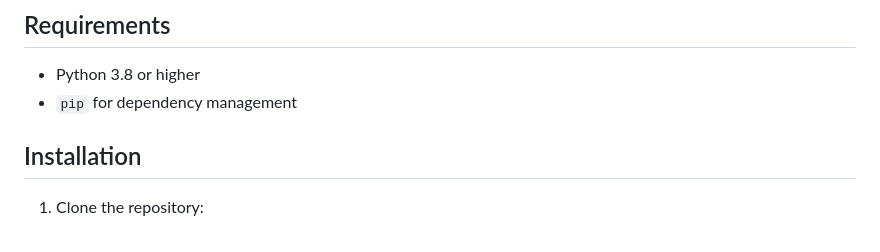
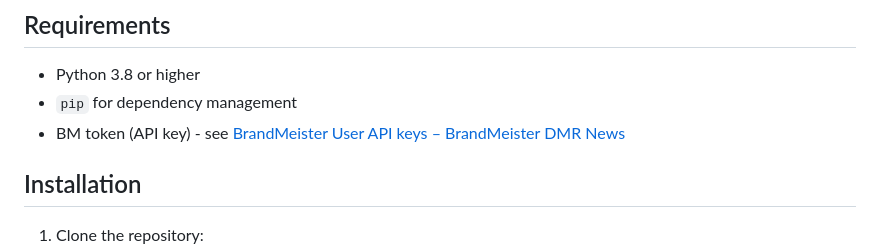
Before and after one commit to ivomod/bm-tg-profiler, a Markdown page: README.md, the part around the change. GitHub-like rendering.

```diff
--- a/README.md
+++ b/README.md
@@ -23,6 +23,7 @@ During the profile switch process, the script removes all calls and dynamic grou
 ## Requirements
 - Python 3.8 or higher
 - `pip` for dependency management
+- BM token (API key) - see [BrandMeister User API keys – BrandMeister DMR News](https://news.brandmeister.network/introducing-user-api-keys/)
 
 ## Installation
 1. Clone the repository:
```
